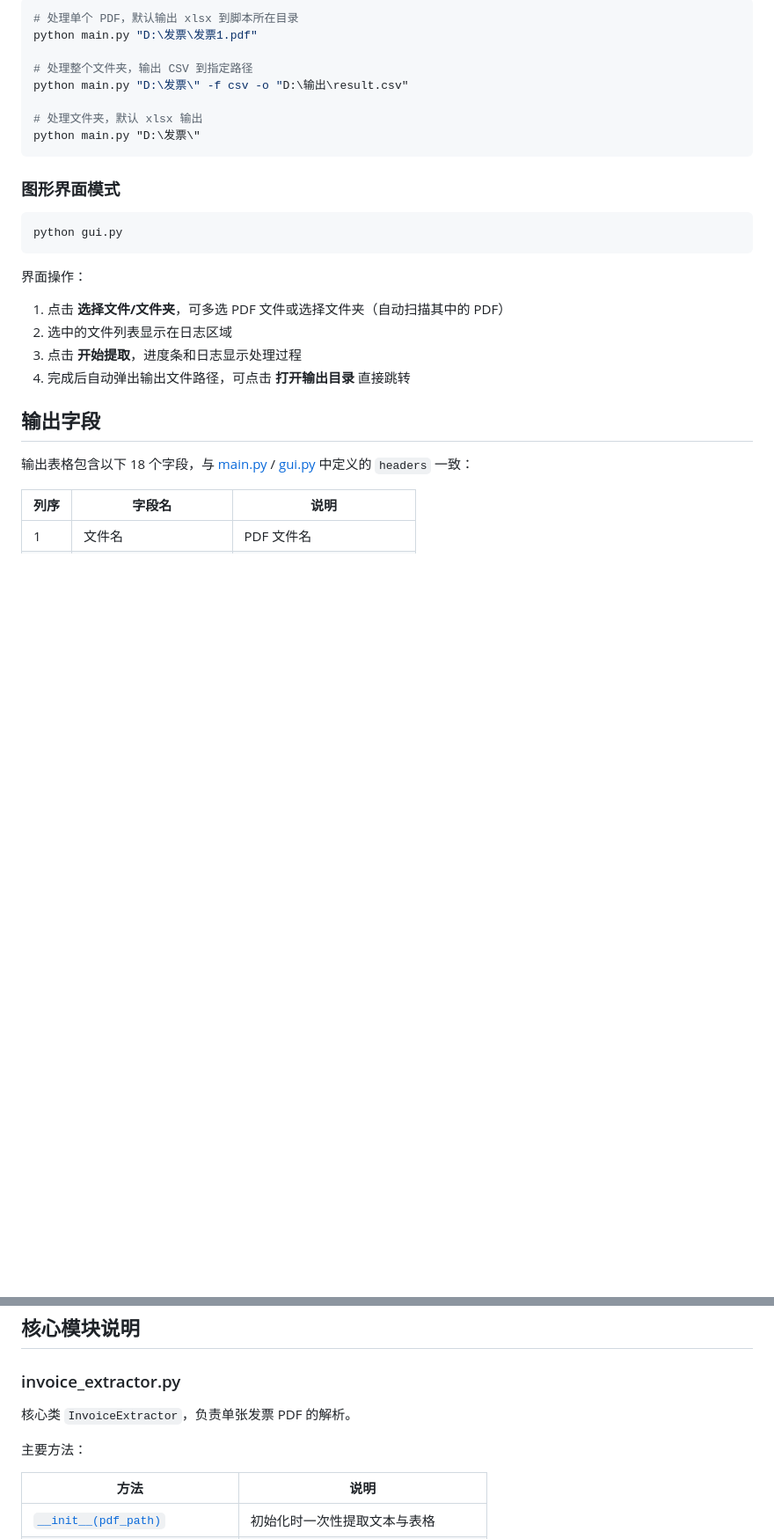
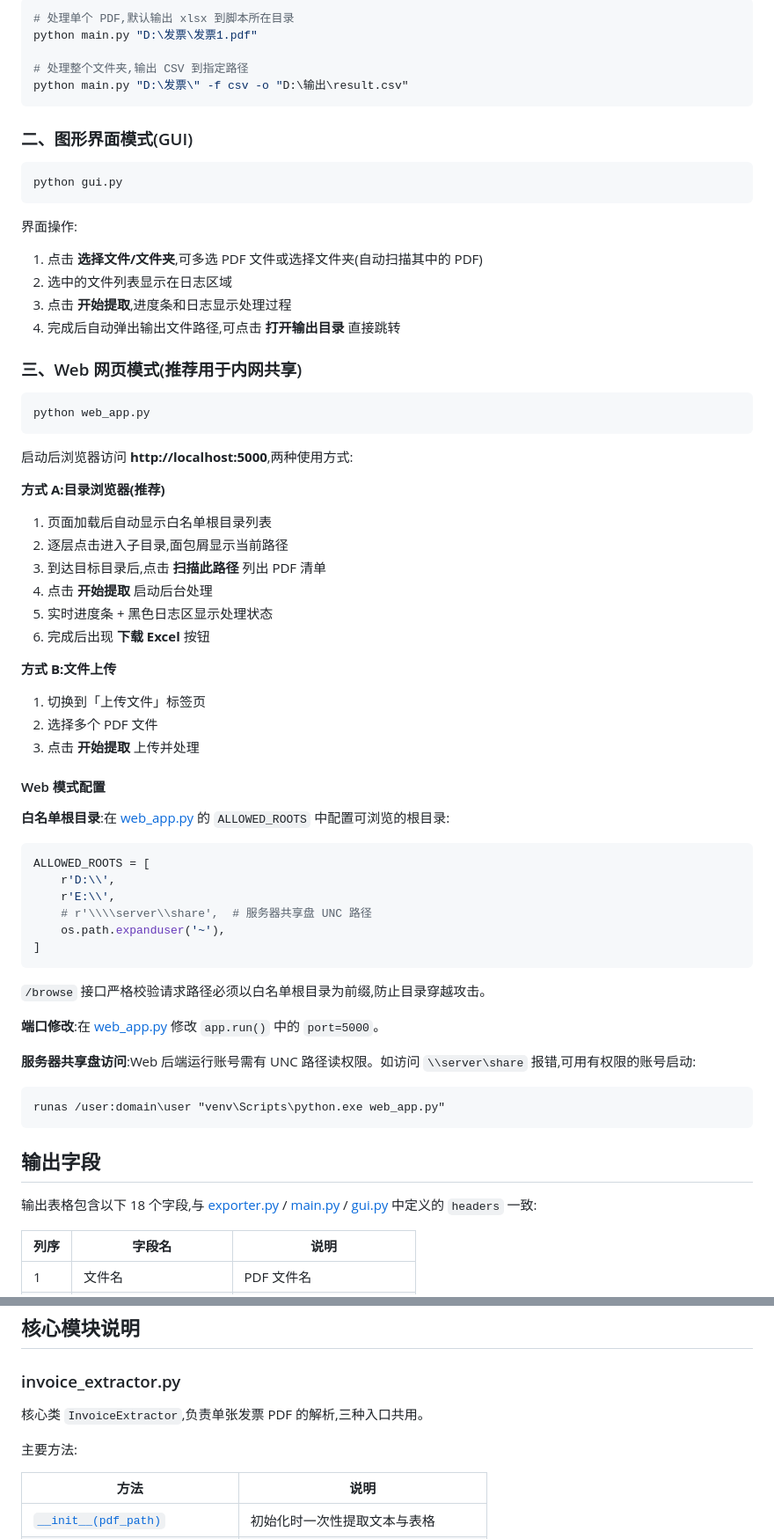
Before and after one commit to f-super/InvoiceRecognition, a Markdown page: README.md, 2 parts joined by grey strips. Shown at 88% size. GitHub-like rendering; blank space fills up the shorter version.

````diff
--- a/README.md
+++ b/README.md
@@ -66,31 +81,74 @@ python main.py <input_path> [--format {csv,xlsx}] [--output <output_path>]
 
 ```bash
-# 处理单个 PDF，默认输出 xlsx 到脚本所在目录
+# 处理单个 PDF,默认输出 xlsx 到脚本所在目录
 python main.py "D:\发票\发票1.pdf"
 
-# 处理整个文件夹，输出 CSV 到指定路径
+# 处理整个文件夹,输出 CSV 到指定路径
 python main.py "D:\发票\" -f csv -o "D:\输出\result.csv"
-
-# 处理文件夹，默认 xlsx 输出
-python main.py "D:\发票\"
 ```
 
-### 图形界面模式
+### 二、图形界面模式(GUI)
 
 ```bash
 python gui.py
 ```
 
-界面操作：
+界面操作:
 
-1. 点击 **选择文件/文件夹**，可多选 PDF 文件或选择文件夹（自动扫描其中的 PDF）
+1. 点击 **选择文件/文件夹**,可多选 PDF 文件或选择文件夹(自动扫描其中的 PDF)
 2. 选中的文件列表显示在日志区域
-3. 点击 **开始提取**，进度条和日志显示处理过程
-4. 完成后自动弹出输出文件路径，可点击 **打开输出目录** 直接跳转
+3. 点击 **开始提取**,进度条和日志显示处理过程
+4. 完成后自动弹出输出文件路径,可点击 **打开输出目录** 直接跳转
+
+### 三、Web 网页模式(推荐用于内网共享)
+
+```bash
+python web_app.py
+```
+
+启动后浏览器访问 **http://localhost:5000**,两种使用方式:
+
+**方式 A:目录浏览器(推荐)**
+
+1. 页面加载后自动显示白名单根目录列表
+2. 逐层点击进入子目录,面包屑显示当前路径
+3. 到达目标目录后,点击 **扫描此路径** 列出 PDF 清单
+4. 点击 **开始提取** 启动后台处理
+5. 实时进度条 + 黑色日志区显示处理状态
+6. 完成后出现 **下载 Excel** 按钮
+
+**方式 B:文件上传**
+
+1. 切换到「上传文件」标签页
+2. 选择多个 PDF 文件
+3. 点击 **开始提取** 上传并处理
+
+#### Web 模式配置
+
+**白名单根目录**:在 [web_app.py](web_app.py#L25-L31) 的 `ALLOWED_ROOTS` 中配置可浏览的根目录:
+
+```python
+ALLOWED_ROOTS = [
+    r'D:\\',
+    r'E:\\',
+    # r'\\\\server\\share',  # 服务器共享盘 UNC 路径
+    os.path.expanduser('~'),
+]
+```
+
+`/browse` 接口严格校验请求路径必须以白名单根目录为前缀,防止目录穿越攻击。
+
+**端口修改**:在 [web_app.py](web_app.py#L207) 修改 `app.run()` 中的 `port=5000`。
+
+**服务器共享盘访问**:Web 后端运行账号需有 UNC 路径读权限。如访问 `\\server\share` 报错,可用有权限的账号启动:
+
+```cmd
+runas /user:domain\user "venv\Scripts\python.exe web_app.py"
+```
 
 ## 输出字段
 
-输出表格包含以下 18 个字段，与 [main.py](main.py#L97-L99) / [gui.py](gui.py#L76-L78) 中定义的 `headers` 一致：
+输出表格包含以下 18 个字段,与 [exporter.py](exporter.py#L8-L13) / [main.py](main.py#L97-L99) / [gui.py](gui.py#L76-L78) 中定义的 `headers` 一致:
 
 | 列序 | 字段名 | 说明 |
 | --- | --- | --- |
@@ -117,9 +175,9 @@ python gui.py
 
 ### invoice_extractor.py
 
-核心类 `InvoiceExtractor`，负责单张发票 PDF 的解析。
+核心类 `InvoiceExtractor`,负责单张发票 PDF 的解析,三种入口共用。
 
-主要方法：
+主要方法:
 
 | 方法 | 说明 |
 | --- | --- |
````
Also changed, not shown: other parts of README.md (+115 -57 lines).
